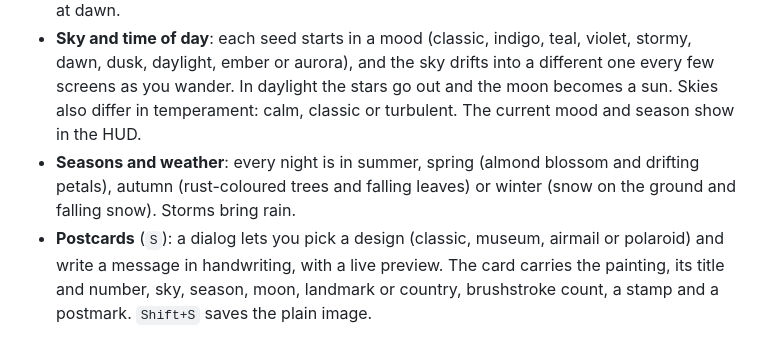
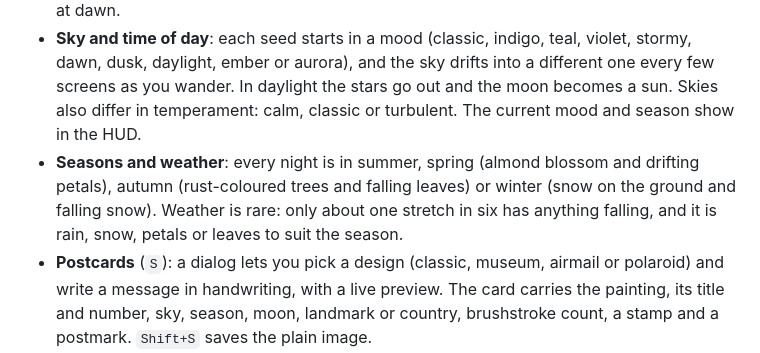
Before and after one commit to EvanDongChen/GoghWithTheFlow, a Markdown page: README.md, the part around the change. Drawn GitHub-style.

Commit message:
README: weather is rare

```diff
--- a/README.md
+++ b/README.md
@@ -42,7 +42,7 @@ your friend sees exactly your night.
 
 - **Soundtrack** (`M`): generated live with Web Audio, nothing sampled. The seed sets the key and chord order; the sky's mood sets the scale; a music-box melody and a distant bell float over a slow pad. Regions have their own sounds that crossfade as you walk: crickets in the wheat and orchards, running water along the river, wind on the windmill hills, birds at dawn.
 - **Sky and time of day**: each seed starts in a mood (classic, indigo, teal, violet, stormy, dawn, dusk, daylight, ember or aurora), and the sky drifts into a different one every few screens as you wander. In daylight the stars go out and the moon becomes a sun. Skies also differ in temperament: calm, classic or turbulent. The current mood and season show in the HUD.
-- **Seasons and weather**: every night is in summer, spring (almond blossom and drifting petals), autumn (rust-coloured trees and falling leaves) or winter (snow on the ground and falling snow). Storms bring rain.
+- **Seasons and weather**: every night is in summer, spring (almond blossom and drifting petals), autumn (rust-coloured trees and falling leaves) or winter (snow on the ground and falling snow). Weather is rare: only about one stretch in six has anything falling, and it is rain, snow, petals or leaves to suit the season.
 - **Postcards** (`S`): a dialog lets you pick a design (classic, museum, airmail or polaroid) and write a message in handwriting, with a live preview. The card carries the painting, its title and number, sky, season, moon, landmark or country, brushstroke count, a stamp and a postmark. `Shift+S` saves the plain image.
 - **Foreground tree**: each seed picks a different silhouette for the big cypress on the near side of the gallery painting.
 
```
